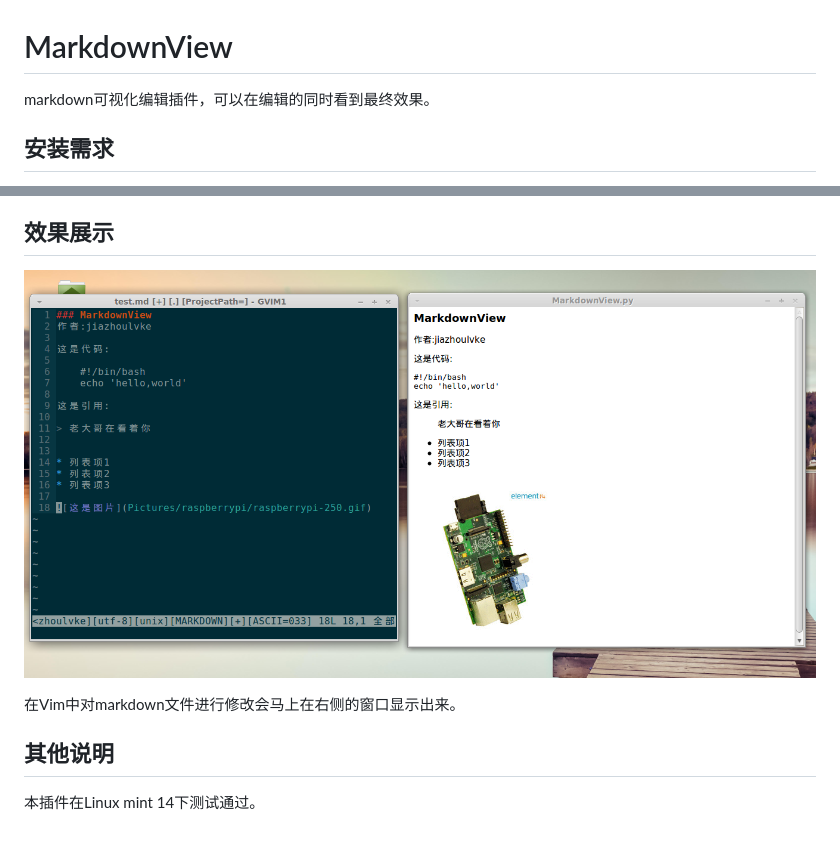
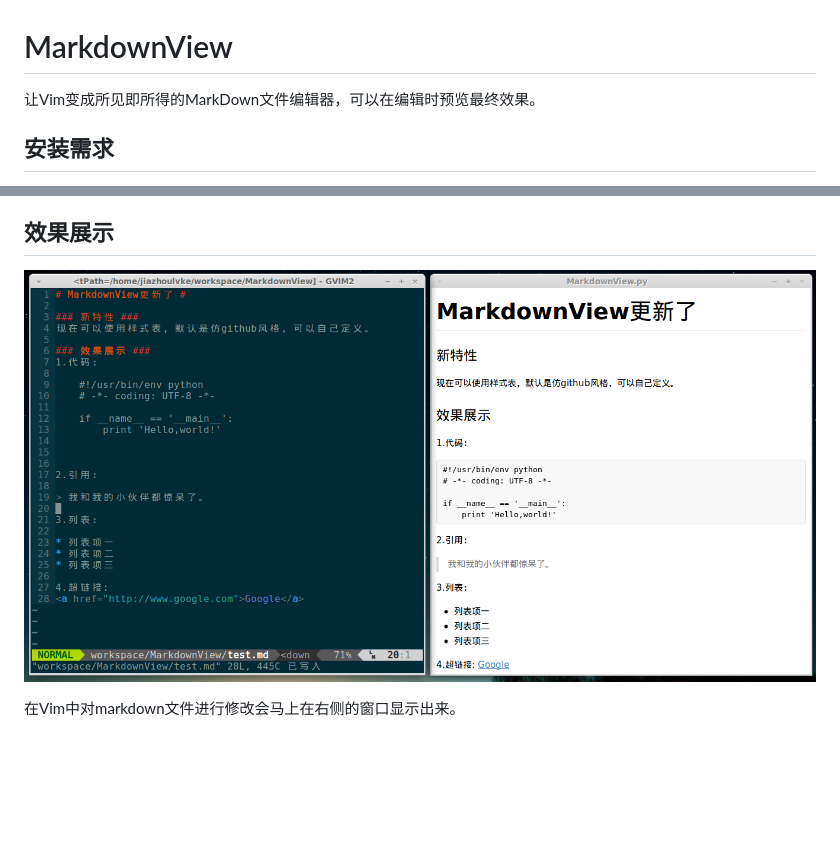
Before and after one commit to jiazhoulvke/MarkdownView, a Markdown page: README.md, 2 parts joined by grey strips. Drawn GitHub-style; pictures changed too: MarkdownView.png; blank space fills up the shorter version.

```diff
--- a/README.md
+++ b/README.md
@@ -1,7 +1,6 @@
 # MarkdownView
 
-markdown可视化编辑插件，可以在编辑的同时看到最终效果。
-
+让Vim变成所见即所得的MarkDown文件编辑器，可以在编辑时预览最终效果。
 
 ## 安装需求
 
@@ -25,8 +24,3 @@ git clone https://github.com/jiazhoulvke/MarkdownView
 ![MarkdownView](https://github.com/jiazhoulvke/MarkdownView/raw/master/MarkdownView.png)
 
 在Vim中对markdown文件进行修改会马上在右侧的窗口显示出来。
-
-
-## 其他说明
-
-本插件在Linux mint 14下测试通过。
```
Also changed, not shown: MarkdownView_old.png (added), 2 other files.
